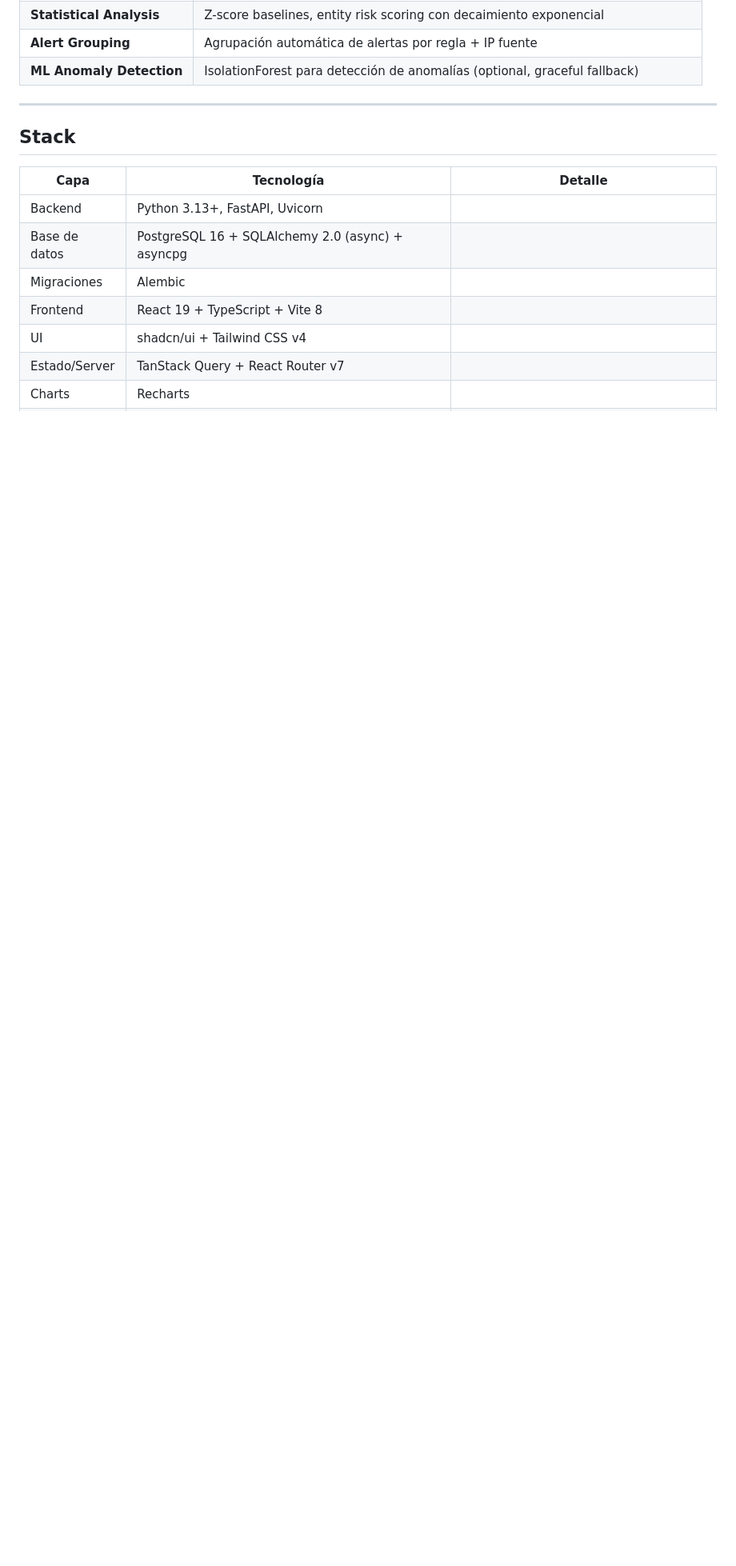
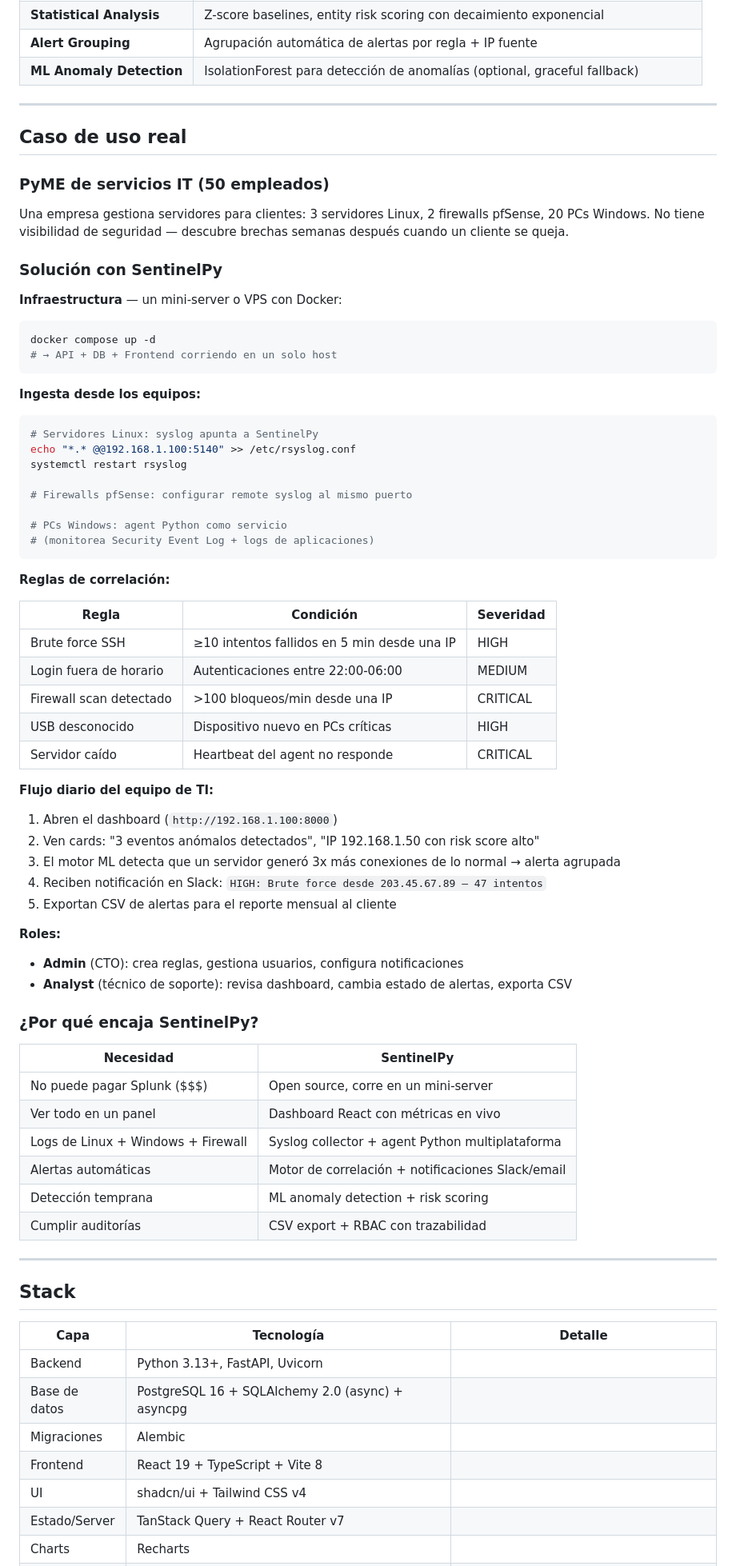
Before and after one commit to Dennis-9430/SentinelPy, a Markdown page: README.md, the part around the change. Shown at 80% size. GitHub-like rendering; blank space fills up the shorter version.

Commit message:
docs: add real-world use case example to README

````diff
--- a/README.md
+++ b/README.md
@@ -35,6 +35,66 @@ SentinelPy es un Security Information and Event Management diseñado para entorn
 | **Statistical Analysis** | Z-score baselines, entity risk scoring con decaimiento exponencial |
 | **Alert Grouping** | Agrupación automática de alertas por regla + IP fuente |
 | **ML Anomaly Detection** | IsolationForest para detección de anomalías (optional, graceful fallback) |
+
+---
+
+## Caso de uso real
+
+### PyME de servicios IT (50 empleados)
+
+Una empresa gestiona servidores para clientes: 3 servidores Linux, 2 firewalls pfSense, 20 PCs Windows. No tiene visibilidad de seguridad — descubre brechas semanas después cuando un cliente se queja.
+
+### Solución con SentinelPy
+
+**Infraestructura** — un mini-server o VPS con Docker:
+```bash
+docker compose up -d
+# → API + DB + Frontend corriendo en un solo host
+```
+
+**Ingesta desde los equipos:**
+```bash
+# Servidores Linux: syslog apunta a SentinelPy
+echo "*.* @@192.168.1.100:5140" >> /etc/rsyslog.conf
+systemctl restart rsyslog
+
+# Firewalls pfSense: configurar remote syslog al mismo puerto
+
+# PCs Windows: agent Python como servicio
+# (monitorea Security Event Log + logs de aplicaciones)
+```
+
+**Reglas de correlación:**
+
+| Regla | Condición | Severidad |
+|-------|-----------|-----------|
+| Brute force SSH | ≥10 intentos fallidos en 5 min desde una IP | HIGH |
+| Login fuera de horario | Autenticaciones entre 22:00-06:00 | MEDIUM |
+| Firewall scan detectado | >100 bloqueos/min desde una IP | CRITICAL |
+| USB desconocido | Dispositivo nuevo en PCs críticas | HIGH |
+| Servidor caído | Heartbeat del agent no responde | CRITICAL |
+
+**Flujo diario del equipo de TI:**
+1. Abren el dashboard (`http://192.168.1.100:8000`)
+2. Ven cards: "3 eventos anómalos detectados", "IP 192.168.1.50 con risk score alto"
+3. El motor ML detecta que un servidor generó 3x más conexiones de lo normal → alerta agrupada
+4. Reciben notificación en Slack: `HIGH: Brute force desde 203.45.67.89 — 47 intentos`
+5. Exportan CSV de alertas para el reporte mensual al cliente
+
+**Roles:**
+- **Admin** (CTO): crea reglas, gestiona usuarios, configura notificaciones
+- **Analyst** (técnico de soporte): revisa dashboard, cambia estado de alertas, exporta CSV
+
+### ¿Por qué encaja SentinelPy?
+
+| Necesidad | SentinelPy |
+|-----------|-----------|
+| No puede pagar Splunk ($$$) | Open source, corre en un mini-server |
+| Ver todo en un panel | Dashboard React con métricas en vivo |
+| Logs de Linux + Windows + Firewall | Syslog collector + agent Python multiplataforma |
+| Alertas automáticas | Motor de correlación + notificaciones Slack/email |
+| Detección temprana | ML anomaly detection + risk scoring |
+| Cumplir auditorías | CSV export + RBAC con trazabilidad |
 
 ---
 
````
